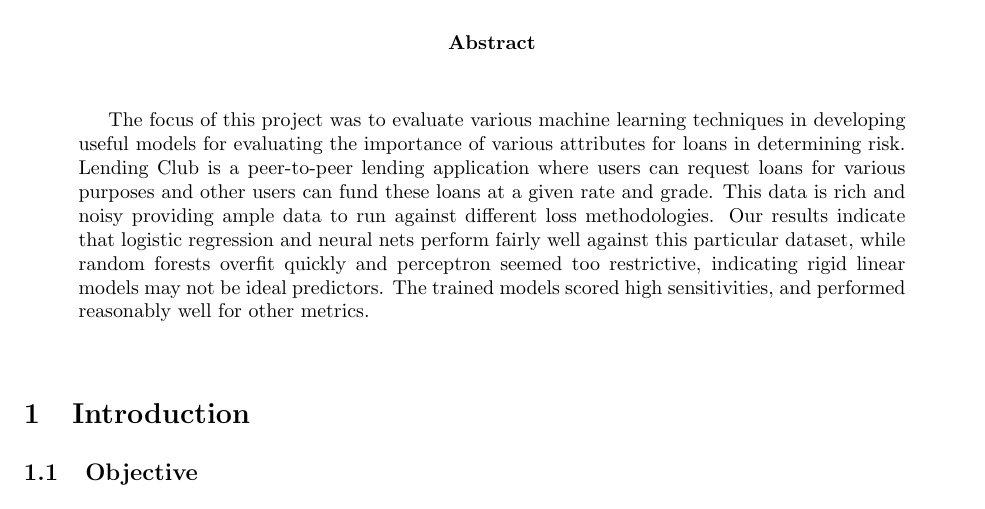
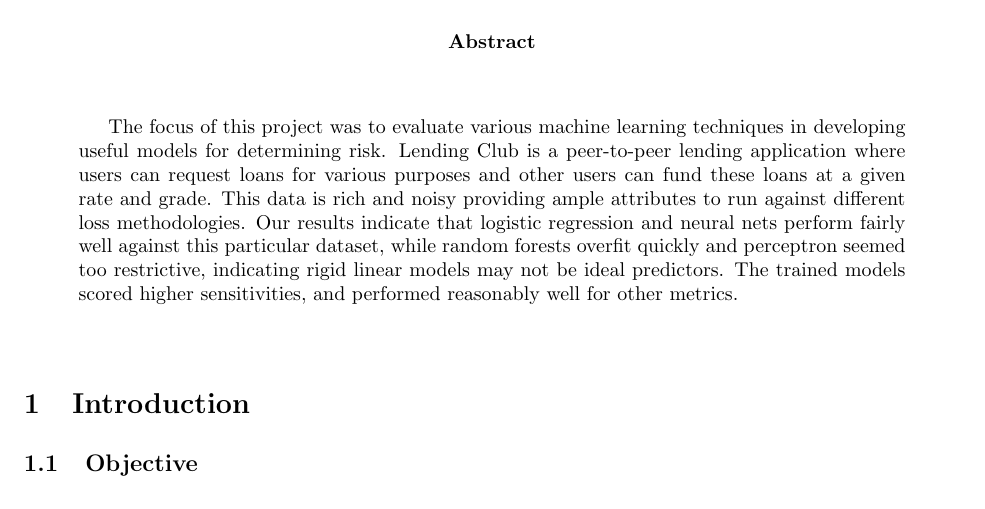
Before and after one commit to reillykw/lending-club-project, a LaTeX paper (final_paper/master_final.tex, which reads final_paper/abstract.tex): part of page 1 of 6, cut so that both start at the same text. Compiled offline with pdfLaTeX.

Commit message:
Abstract run-on

```diff
--- a/final_paper/abstract.tex
+++ b/final_paper/abstract.tex
@@ -1,2 +1 @@
-The focus of this project was to evaluate various machine learning techniques in developing useful models for evaluating the importance of various attributes for loans in determining risk.
-Lending Club is a peer-to-peer lending application where users can request loans for various purposes and other users can fund these loans at a given rate and grade. This data is rich and noisy providing ample data to run against different loss methodologies. Our results indicate that logistic regression and neural nets perform fairly well against this particular dataset, while random forests overfit quickly and perceptron seemed too restrictive, indicating rigid linear models may not be ideal predictors. The trained models scored high sensitivities, and performed reasonably well for other metrics.
+The focus of this project was to evaluate various machine learning techniques in developing useful models for determining risk. Lending Club is a peer-to-peer lending application where users can request loans for various purposes and other users can fund these loans at a given rate and grade. This data is rich and noisy providing ample attributes to run against different loss methodologies. Our results indicate that logistic regression and neural nets perform fairly well against this particular dataset, while random forests overfit quickly and perceptron seemed too restrictive, indicating rigid linear models may not be ideal predictors. The trained models scored higher sensitivities, and performed reasonably well for other metrics.
```
